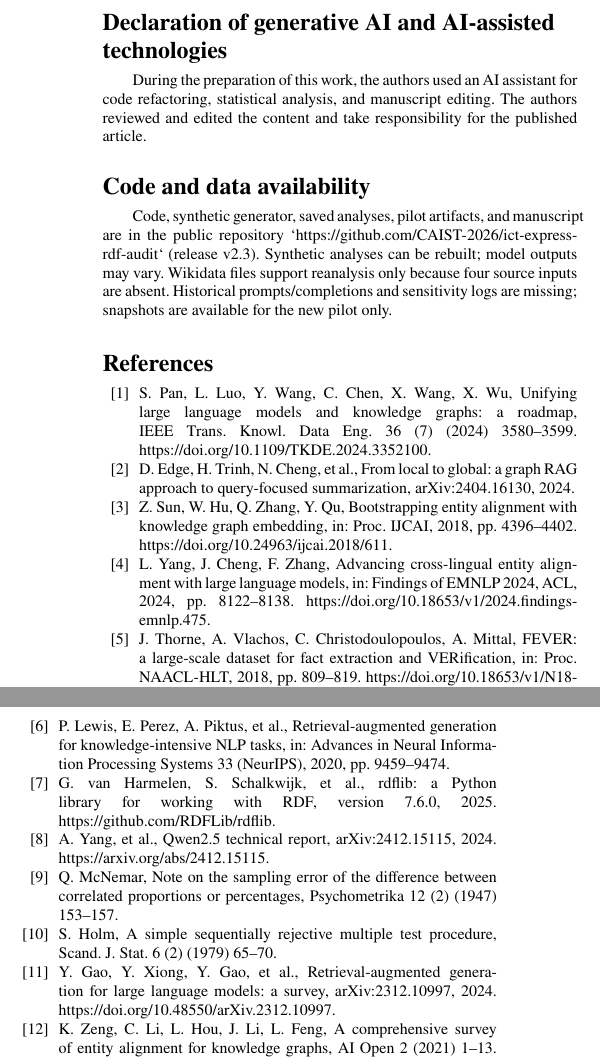
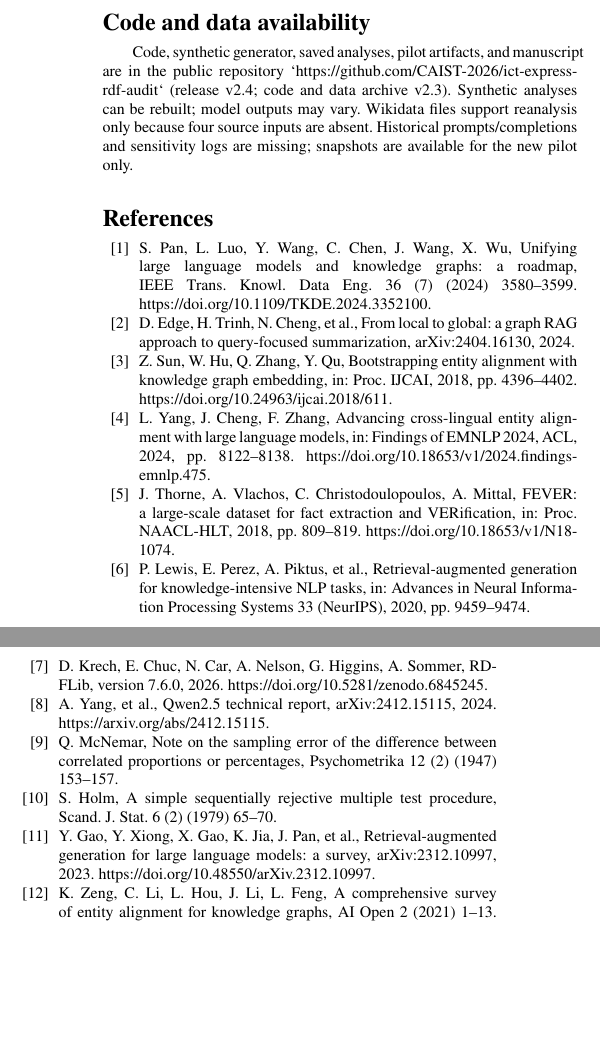
Before and after one commit to CAIST-2026/ict-express-rdf-audit, a LaTeX paper (final_submission/ICTExpress_Final_Revised.tex): two parts of the columns of page 6 of 6, joined at a grey line, cut at the place of the change, the shorter picture padded with empty space. Compiled offline with pdfLaTeX.

Commit message:
Remove AI declaration and verify manuscript references

```diff
--- a/final_submission/ICTExpress_Final_Revised.tex
+++ b/final_submission/ICTExpress_Final_Revised.tex
@@ -212,17 +212,14 @@ The authors declare that they have no known competing financial interests or per
 \section*{Funding}
 Funding: 2026 Research Project, Guangzhou University of Software (grant KY202649).
 
-\section*{Declaration of generative AI and AI-assisted technologies}
-During the preparation of this work, the authors used an AI assistant for code refactoring, statistical analysis, and manuscript editing. The authors reviewed and edited the content and take responsibility for the published article.
-
 \Needspace{15\baselineskip}
 \section*{Code and data availability}
-Code, synthetic generator, saved analyses, pilot artifacts, and manuscript are in the public repository `https://github.com/CAIST-2026/ict-express-rdf-audit` (release v2.3). Synthetic analyses can be rebuilt; model outputs may vary. Wikidata files support reanalysis only because four source inputs are absent. Historical prompts/completions and sensitivity logs are missing; snapshots are available for the new pilot only.
+Code, synthetic generator, saved analyses, pilot artifacts, and manuscript are in the public repository `https://github.com/CAIST-2026/ict-express-rdf-audit` (release v2.4; code and data archive v2.3). Synthetic analyses can be rebuilt; model outputs may vary. Wikidata files support reanalysis only because four source inputs are absent. Historical prompts/completions and sensitivity logs are missing; snapshots are available for the new pilot only.
 
 \balance
 \begin{thebibliography}{00}\footnotesize
 \bibitem{pan2024unifying}
-S. Pan, L. Luo, Y. Wang, C. Chen, X. Wang, X. Wu, Unifying large language
+S. Pan, L. Luo, Y. Wang, C. Chen, J. Wang, X. Wu, Unifying large language
 models and knowledge graphs: a roadmap, IEEE Trans. Knowl. Data Eng. 36 (7)
 (2024) 3580--3599. https://doi.org/10.1109/TKDE.2024.3352100.
 \bibitem{edge2024graphrag}
@@ -245,8 +242,8 @@ P. Lewis, E. Perez, A. Piktus, et al., Retrieval-augmented generation for
 knowledge-intensive NLP tasks, in: Advances in Neural Information Processing
 Systems 33 (NeurIPS), 2020, pp. 9459--9474.
 \bibitem{rdflib}
-G. van Harmelen, S. Schalkwijk, et al., rdflib: a Python library for working
-with RDF, version 7.6.0, 2025. https://github.com/RDFLib/rdflib.
+D. Krech, E. Chuc, N. Car, A. Nelson, G. Higgins, A. Sommer, RDFLib,
+version 7.6.0, 2026. https://doi.org/10.5281/zenodo.6845245.
 \bibitem{qwen25}
 A. Yang, et al., Qwen2.5 technical report, arXiv:2412.15115, 2024.
 https://arxiv.org/abs/2412.15115.
@@ -257,8 +254,8 @@ proportions or percentages, Psychometrika 12 (2) (1947) 153--157.
 S. Holm, A simple sequentially rejective multiple test procedure, Scand. J.
 Stat. 6 (2) (1979) 65--70.
 \bibitem{gao2024rag}
-Y. Gao, Y. Xiong, Y. Gao, et al., Retrieval-augmented generation for large
-language models: a survey, arXiv:2312.10997, 2024.
+Y. Gao, Y. Xiong, X. Gao, K. Jia, J. Pan, et al., Retrieval-augmented
+generation for large language models: a survey, arXiv:2312.10997, 2023.
 https://doi.org/10.48550/arXiv.2312.10997.
 \bibitem{zeng2021alignment}
 K. Zeng, C. Li, L. Hou, J. Li, L. Feng, A comprehensive survey of entity
```
Also changed, not shown: README.md, final_submission/ICTExpress_Final_Revised.pdf, 1 other file.
